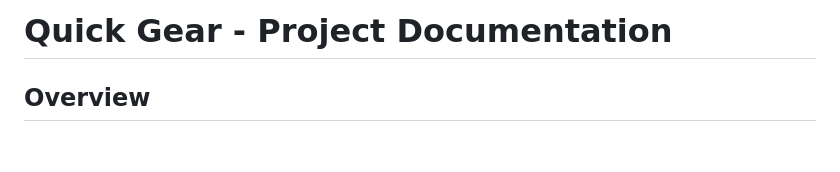
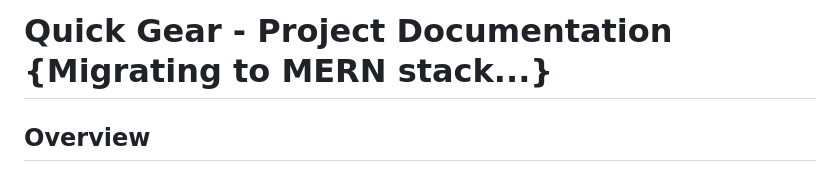
Before and after one commit to igmansvi/Quick-Gear, a Markdown page: README.md, the part around the change. Drawn GitHub-style; blank space fills up the shorter version.

```diff
--- a/README.md
+++ b/README.md
@@ -1,4 +1,4 @@
-# Quick Gear - Project Documentation
+# Quick Gear - Project Documentation {Migrating to MERN stack...}
 
 ## Overview
 
```
